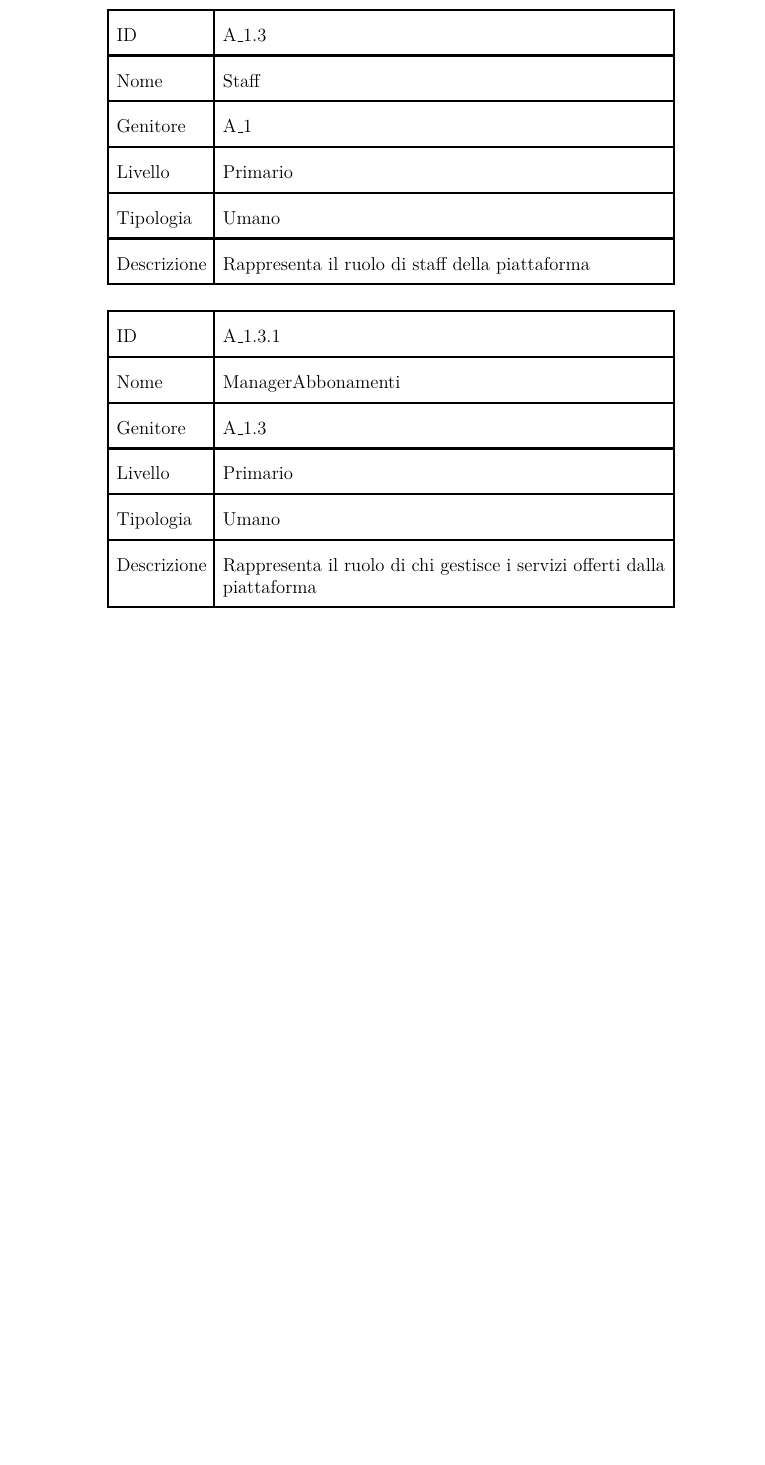
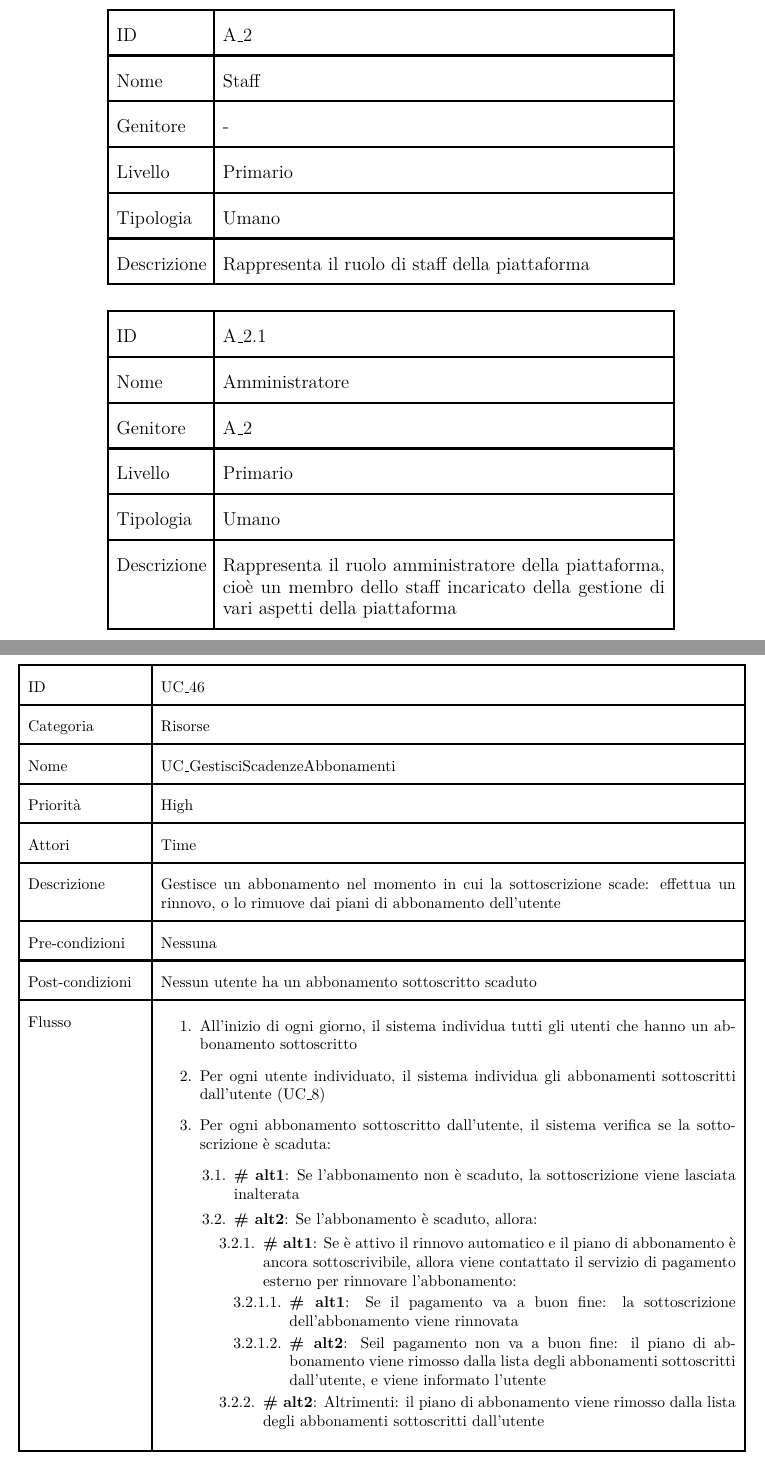
Before and after one commit to AgostaGiorgio/NexiFy, a LaTeX document (main.tex, which reads Contents/ModelloUC.tex): part of page 44 of 95 before the commit and two parts of pages 44 and 95 of 96 after it, the two joined at a grey line, cut so that both start at the same text, the shorter picture padded with empty space. Compiled offline with pdfLaTeX.

Commit message:
aggiunto UC per scadenza abbonamenti + update uml

```diff
--- a/Contents/ModelloUC.tex
+++ b/Contents/ModelloUC.tex
@@ -78,15 +78,22 @@ Descrizione &  Questo ruolo è assunto da tutti gli utenti che hanno sottoscritt
 
 \begin{tabular}{ |p{2cm}|p{10cm}|  }
 \hline
-ID & A\_1.3 \\\hline
+ID & A\_2 \\\hline
 Nome & Staff\\\hline
-Genitore & A\_1\\\hline
+Genitore & -\\\hline
 Livello &  Primario \\\hline
 Tipologia & Umano \\\hline
 Descrizione &  Rappresenta il ruolo di staff della piattaforma \\\hline
 \end{tabular}
-\label{table_attore:1.3}\newline
+\label{table_attore:2}\newline
 
 \begin{tabular}{ |p{2cm}|p{10cm}|  }
 \hline
-ID & A\_1.3.1 \\\hline
+ID & A\_2.1 \\\hline
+Nome & Amministratore\\\hline
+Genitore & A\_2\\\hline
+Livello &  Primario \\\hline
+Tipologia & Umano \\\hline
+Descrizione &  Rappresenta il ruolo amministratore della piattaforma, cioè un membro dello staff incaricato della gestione di vari aspetti della piattaforma \\\hline
+\end{tabular}
+\label{table_attore:2.1}\newline
@@ -93,7 +104,6 @@ ID & A\_1.3.1 \\\hline
 Nome & ManagerAbbonamenti\\\hline
-Genitore & A\_1.3\\\hline
+Genitore & A\_2.1\\\hline
 Livello &  Primario \\\hline
 Tipologia & Umano \\\hline
 Descrizione &  Rappresenta il ruolo di chi gestisce i servizi offerti dalla piattaforma \\\hline
 \end{tabular}
-\label{table_attore:1.3.1}\newline
@@ -1467,6 +1468,40 @@ Flusso &    \vspace{-5mm} \begin{enumerate}
 \end{tabular}
 \label{table_use_case:\lastUC}\newline
 \end{table}
+
+\begin{table}[bp]
+    \centering
+    \addtolength{\leftskip} {-2cm}
+\begin{tabular}{ |p{2.6cm}|p{13cm}|  }
+\hline
+ID & UC\_\nextUC \\\hline
+Categoria & Risorse\\\hline
+Nome & UC\_GestisciScadenzeAbbonamenti\\\hline
+Priorità & High \\\hline
+Attori &  Time \\\hline
+Descrizione & Gestisce un abbonamento nel momento in cui la sottoscrizione scade: effettua un rinnovo, o lo rimuove dai piani di abbonamento dell'utente\\\hline
+Pre-condizioni & Nessuna\\\hline
+Post-condizioni & Nessun utente ha un abbonamento sottoscritto scaduto\\\hline
+Flusso &  	\vspace{-5mm} \begin{enumerate}
+			\item All'inizio di ogni giorno, il sistema individua tutti gli utenti che hanno un abbonamento sottoscritto
+			\item Per ogni utente individuato, il sistema individua gli abbonamenti sottoscritti dall'utente (UC\_8)
+			\item Per ogni abbonamento sottoscritto dall'utente, il sistema verifica se la sottoscrizione è scaduta:
+			\begin{enumerate}[label*=\arabic*.]
+				\item \textbf{\# alt1}: Se l'abbonamento non è scaduto, la sottoscrizione viene lasciata inalterata
+				\item \textbf{\# alt2}: Se l'abbonamento è scaduto, allora:
+				\begin{enumerate}[label*=\arabic*.]
+					\item \textbf{\# alt1}: Se è attivo il rinnovo automatico e il piano di abbonamento è ancora sottoscrivibile, allora viene contattato il servizio di pagamento esterno per rinnovare l'abbonamento:
+					\begin{enumerate}[label*=\arabic*.]
+						\item \textbf{\# alt1}: Se il pagamento va a buon fine: la sottoscrizione dell'abbonamento viene rinnovata
+						\item \textbf{\# alt2}: Seil pagamento non va a buon fine: il piano di abbonamento viene rimosso dalla lista degli abbonamenti sottoscritti dall'utente, e viene informato l'utente
+					\end{enumerate}
+					\item \textbf{\# alt2}: Altrimenti: il piano di abbonamento viene rimosso dalla lista degli abbonamenti sottoscritti dall'utente
+				\end{enumerate}
+			\end{enumerate}
+		\end{enumerate}\\\hline
+\end{tabular}
+\label{table_use_case:\lastUC}\newline
+\end{table}
 %================================
 
 \end{center}
```
Also changed, not shown: Contents/AnalisiRequisiti.tex (+0 -1 lines), Contents/Diagrams/Use Case Model/login.png, Contents/Diagrams/Use Case Model/management.png, main.pdf, Contents/ModelloUC.tex (39 more changed lines), 3 other files.
